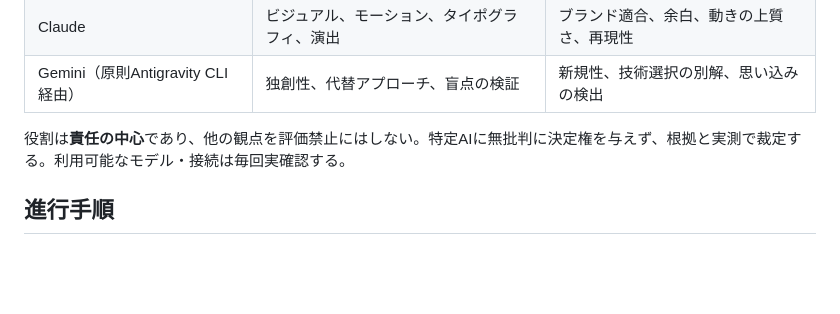
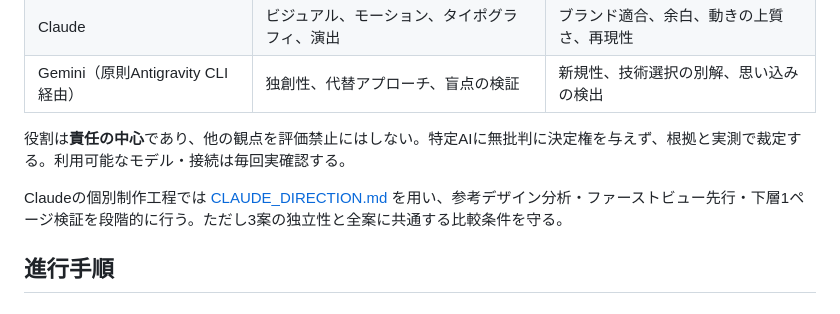
Before and after one commit to oosaka0123-sudo/web-design-master, a Markdown page: WORKFLOW_3AI.md, the part around the change. Rendered like a GitHub page; blank space fills up the shorter version.

Commit message:
Claude向け段階的デザイン制作の選抜手法を標準化 (#3)
* Document selective Claude stepwise design direction practices

* Link Claude direction guide from standard three-AI workflow

```diff
--- a/WORKFLOW_3AI.md
+++ b/WORKFLOW_3AI.md
@@ -15,6 +15,8 @@
 | Gemini（原則Antigravity CLI経由） | 独創性、代替アプローチ、盲点の検証 | 新規性、技術選択の別解、思い込みの検出 |
 
 役割は**責任の中心**であり、他の観点を評価禁止にはしない。特定AIに無批判に決定権を与えず、根拠と実測で裁定する。利用可能なモデル・接続は毎回実確認する。
+
+Claudeの個別制作工程では [CLAUDE_DIRECTION.md](CLAUDE_DIRECTION.md) を用い、参考デザイン分析・ファーストビュー先行・下層1ページ検証を段階的に行う。ただし3案の独立性と全案に共通する比較条件を守る。
 
 ## 進行手順
 
```
Also changed, not shown: CLAUDE_DIRECTION.md (added, +27 -0 lines).
